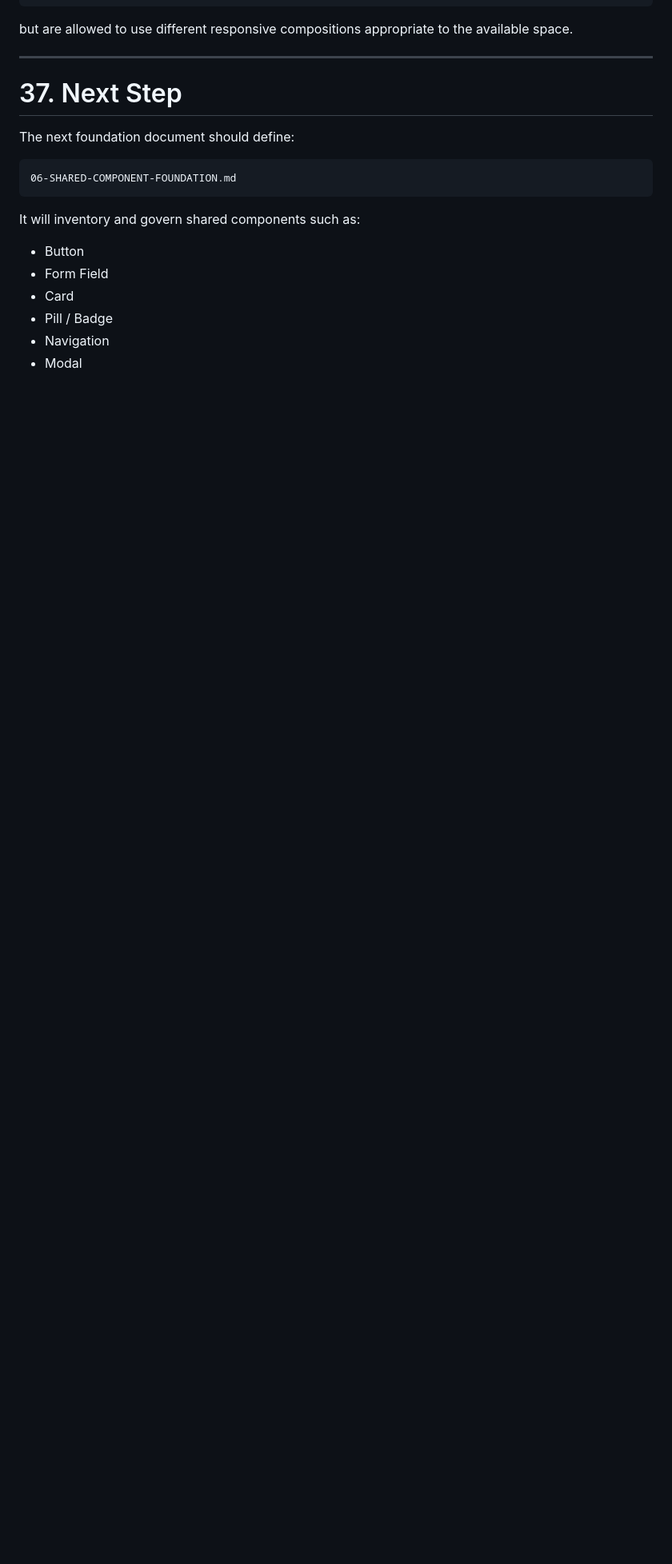
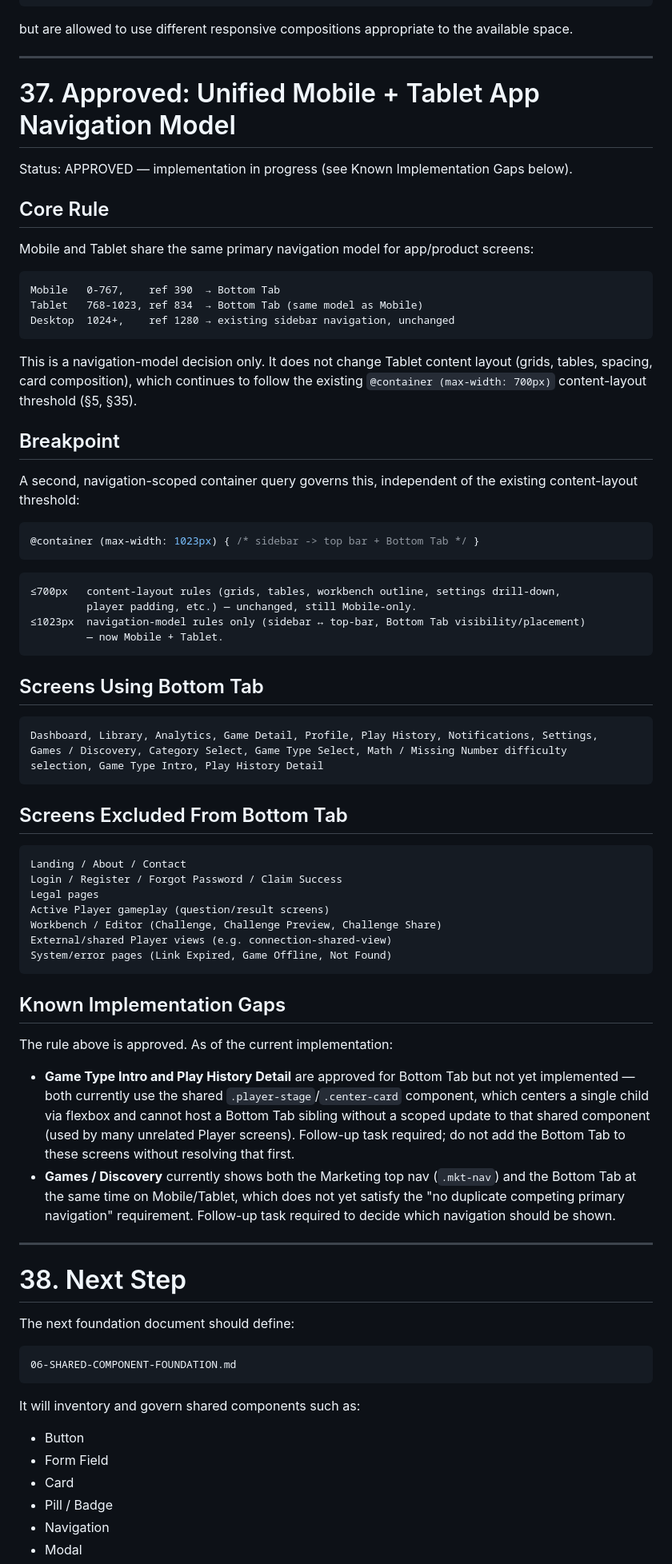
Before and after one commit to dktingcaleb/ducal-game-platform, a Markdown page: docs/ui/05-RESPONSIVE-FOUNDATION.md, the part around one of its changes. Shown at 80% size. Rendered like a GitHub page; blank space fills up the shorter version.

Commit message:
Document mobile and tablet navigation model
Co-Authored-By: Claude Sonnet 5 <noreply@anthropic.com>

````diff
--- a/docs/ui/05-RESPONSIVE-FOUNDATION.md
+++ b/docs/ui/05-RESPONSIVE-FOUNDATION.md
@@ -923,7 +927,77 @@ but are allowed to use different responsive compositions appropriate to the avai
 
 ---
 
-# 37. Next Step
+# 37. Approved: Unified Mobile + Tablet App Navigation Model
+
+Status: APPROVED — implementation in progress (see Known Implementation Gaps below).
+
+## Core Rule
+
+Mobile and Tablet share the same primary navigation model for app/product screens:
+
+```text
+Mobile   0-767,    ref 390  → Bottom Tab
+Tablet   768-1023, ref 834  → Bottom Tab (same model as Mobile)
+Desktop  1024+,    ref 1280 → existing sidebar navigation, unchanged
+```
+
+This is a navigation-model decision only. It does not change Tablet content layout (grids,
+tables, spacing, card composition), which continues to follow the existing
+`@container (max-width: 700px)` content-layout threshold (§5, §35).
+
+## Breakpoint
+
+A second, navigation-scoped container query governs this, independent of the existing
+content-layout threshold:
+
+```css
+@container (max-width: 1023px) { /* sidebar -> top bar + Bottom Tab */ }
+```
+
+```text
+≤700px   content-layout rules (grids, tables, workbench outline, settings drill-down,
+         player padding, etc.) — unchanged, still Mobile-only.
+≤1023px  navigation-model rules only (sidebar ↔ top-bar, Bottom Tab visibility/placement)
+         — now Mobile + Tablet.
+```
+
+## Screens Using Bottom Tab
+
+```text
+Dashboard, Library, Analytics, Game Detail, Profile, Play History, Notifications, Settings,
+Games / Discovery, Category Select, Game Type Select, Math / Missing Number difficulty
+selection, Game Type Intro, Play History Detail
+```
+
+## Screens Excluded From Bottom Tab
+
+```text
+Landing / About / Contact
+Login / Register / Forgot Password / Claim Success
+Legal pages
+Active Player gameplay (question/result screens)
+Workbench / Editor (Challenge, Challenge Preview, Challenge Share)
+External/shared Player views (e.g. connection-shared-view)
+System/error pages (Link Expired, Game Offline, Not Found)
+```
+
+## Known Implementation Gaps
+
+The rule above is approved. As of the current implementation:
+
+- **Game Type Intro and Play History Detail** are approved for Bottom Tab but not yet
+  implemented — both currently use the shared `.player-stage`/`.center-card` component, which
+  centers a single child via flexbox and cannot host a Bottom Tab sibling without a scoped
+  update to that shared component (used by many unrelated Player screens). Follow-up task
+  required; do not add the Bottom Tab to these screens without resolving that first.
+- **Games / Discovery** currently shows both the Marketing top nav (`.mkt-nav`) and the Bottom
+  Tab at the same time on Mobile/Tablet, which does not yet satisfy the "no duplicate
+  competing primary navigation" requirement. Follow-up task required to decide which
+  navigation should be shown.
+
+---
+
+# 38. Next Step
 
 The next foundation document should define:
 
````
Also changed, not shown: other parts of docs/ui/05-RESPONSIVE-FOUNDATION.md (+4 -0 lines), docs/ui/06-SHARED-COMPONENT-FOUNDATION.md (+37 -1 lines).
